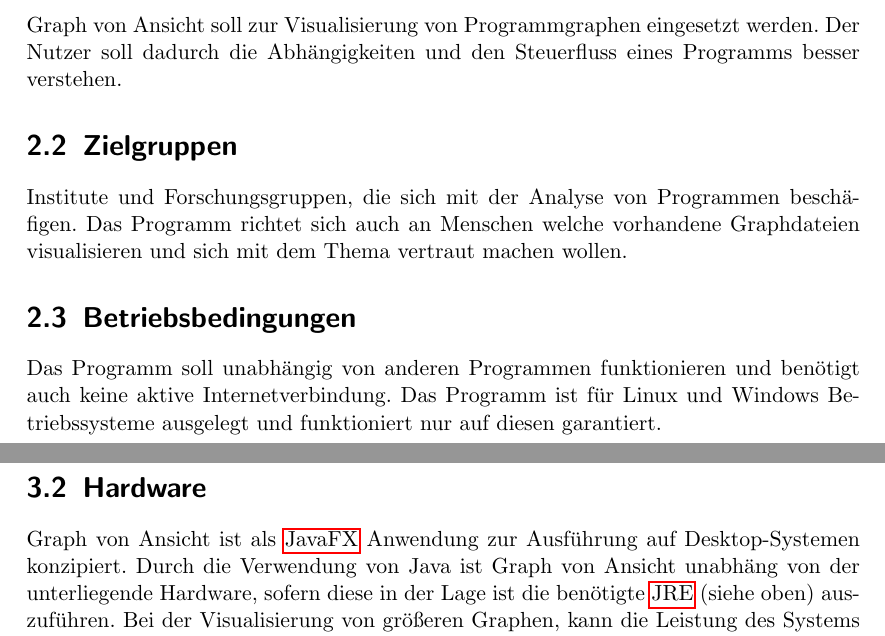
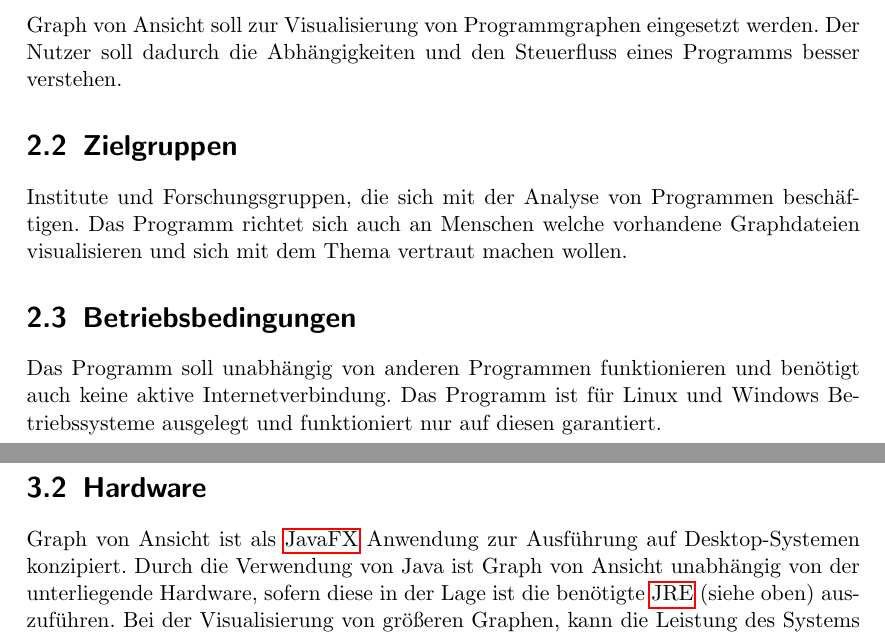
Before and after one commit to PSEProgrammgraphen/PSEDokumente, a LaTeX document (pflichtenheft.tex, which reads produkteinsatz.tex, produktumgebung.tex): two parts of pages 5 and 6 of 15, joined at a grey line, cut so that both start at the same text. Compiled offline with pdfLaTeX.

Commit message:
Ein paar Rechtschreibfehler behoben
Einige Rechtschriebfehler in produkteinsatz.tex, produktumgebung.tex und
zielbestimmung.tex wurden behoben.

```diff
--- a/produkteinsatz.tex
+++ b/produkteinsatz.tex
@@ -3,7 +3,7 @@
 \section{Anwendungsbereiche}
 Graph von Ansicht soll zur Visualisierung von Programmgraphen eingesetzt werden. Der Nutzer soll dadurch die Abhängigkeiten und den Steuerfluss eines Programms besser verstehen.
 \section{Zielgruppen}
-Institute und Forschungsgruppen, die sich mit der Analyse von Programmen beschäfigen. Das Programm richtet sich auch an Menschen welche vorhandene Graphdateien visualisieren und sich mit dem Thema vertraut machen wollen.
+Institute und Forschungsgruppen, die sich mit der Analyse von Programmen beschäftigen. Das Programm richtet sich auch an Menschen welche vorhandene Graphdateien visualisieren und sich mit dem Thema vertraut machen wollen.
 
 \section{Betriebsbedingungen}
 Das Programm soll unabhängig von anderen Programmen funktionieren und benötigt auch keine aktive Internetverbindung. Das Programm ist für Linux und Windows Betriebssysteme ausgelegt und funktioniert nur auf diesen garantiert.
--- a/produktumgebung.tex
+++ b/produktumgebung.tex
@@ -6,7 +6,7 @@ Zur Programmierung wird die Programmiersprache Java benutzt. Daher ist eine Inst
 
 \section{Hardware}
 Graph von Ansicht ist als \gls{jfx} Anwendung zur Ausführung auf Desktop-Systemen konzipiert.
-Durch die Verwendung von Java ist Graph von Ansicht unabhäng von der unterliegende Hardware, sofern diese in der Lage ist die benötigte \gls{jre} (siehe oben) auszuführen.
+Durch die Verwendung von Java ist Graph von Ansicht unabhängig von der unterliegende Hardware, sofern diese in der Lage ist die benötigte \gls{jre} (siehe oben) auszuführen.
 Bei der Visualisierung von größeren Graphen, kann die Leistung des Systems stark beeinträchtigt werden.
 
 %Konkretisierung: Linux/Windows Distributionen/Versionen?; Wie stark beeinträchtig?; HW-Mindestanfordungen?
```
Also changed, not shown: zielbestimmung.tex (+2 -2 lines).
